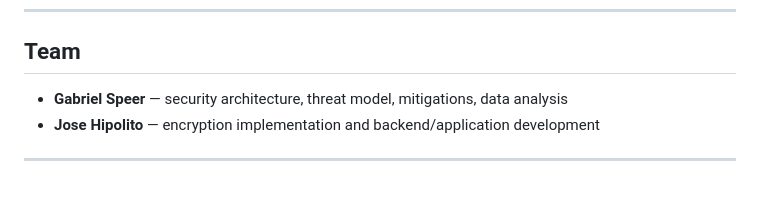
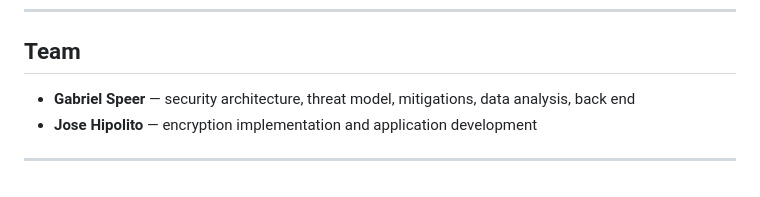
Before and after one commit to SpeerGabe/Greenbuck, a Markdown page: README.md, the part around the change. GitHub-like rendering.

Commit message:
Update team member roles in README

```diff
--- a/README.md
+++ b/README.md
@@ -199,7 +199,7 @@ which is gitignored — raw capture data is not committed.
 
 ## Team
 
-- **Gabriel Speer** — security architecture, threat model, mitigations, data analysis
-- **Jose Hipolito** — encryption implementation and backend/application development
+- **Gabriel Speer** — security architecture, threat model, mitigations, data analysis, back end
+- **Jose Hipolito** — encryption implementation and application development
 
 ---
```
